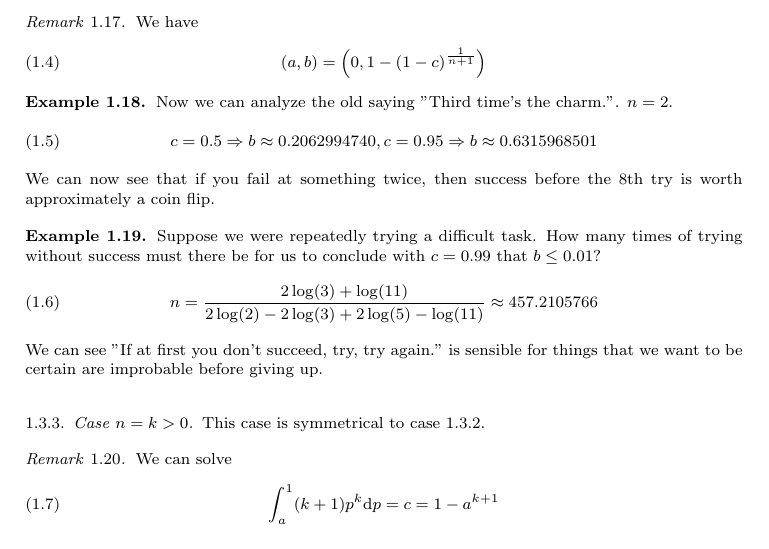
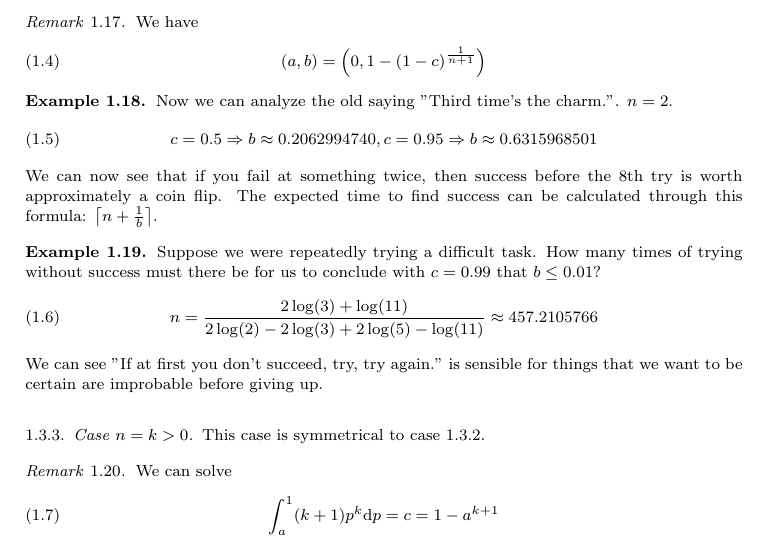
Before and after one commit to Nazgand/Calculus-and-probability-based-statistics, a LaTeX paper (Calculus and probability based statistics.tex): part of page 2 of 3, cut so that both start at the same text. Compiled offline with pdfLaTeX.

Commit message:
added explanation.

```diff
--- a/Calculus and probability based statistics.tex
+++ b/Calculus and probability based statistics.tex
@@ -86,7 +86,7 @@ This case is symmetrical to case \ref{Symetry 1B}.
 	c=0.5\Rightarrow b\approx 0.2062994740,
 	c=0.95\Rightarrow b\approx 0.6315968501
 	\end{equation}
-	We can now see that if you fail at something twice, then success before the 8th try is worth approximately a coin flip.
+	We can now see that if you fail at something twice, then success before the 8th try is worth approximately a coin flip. The expected time to find success can be calculated through this formula: $\left\lceil n+\frac{1}{b}\right\rceil$.
 	}
 \example{
 	Suppose we were repeatedly trying a difficult task. How many times of trying without success must there be for us to conclude with $c=0.99$ that $b\leq 0.01$?
```
Also changed, not shown: Calculus and probability based statistics.pdf, 2 other files.
